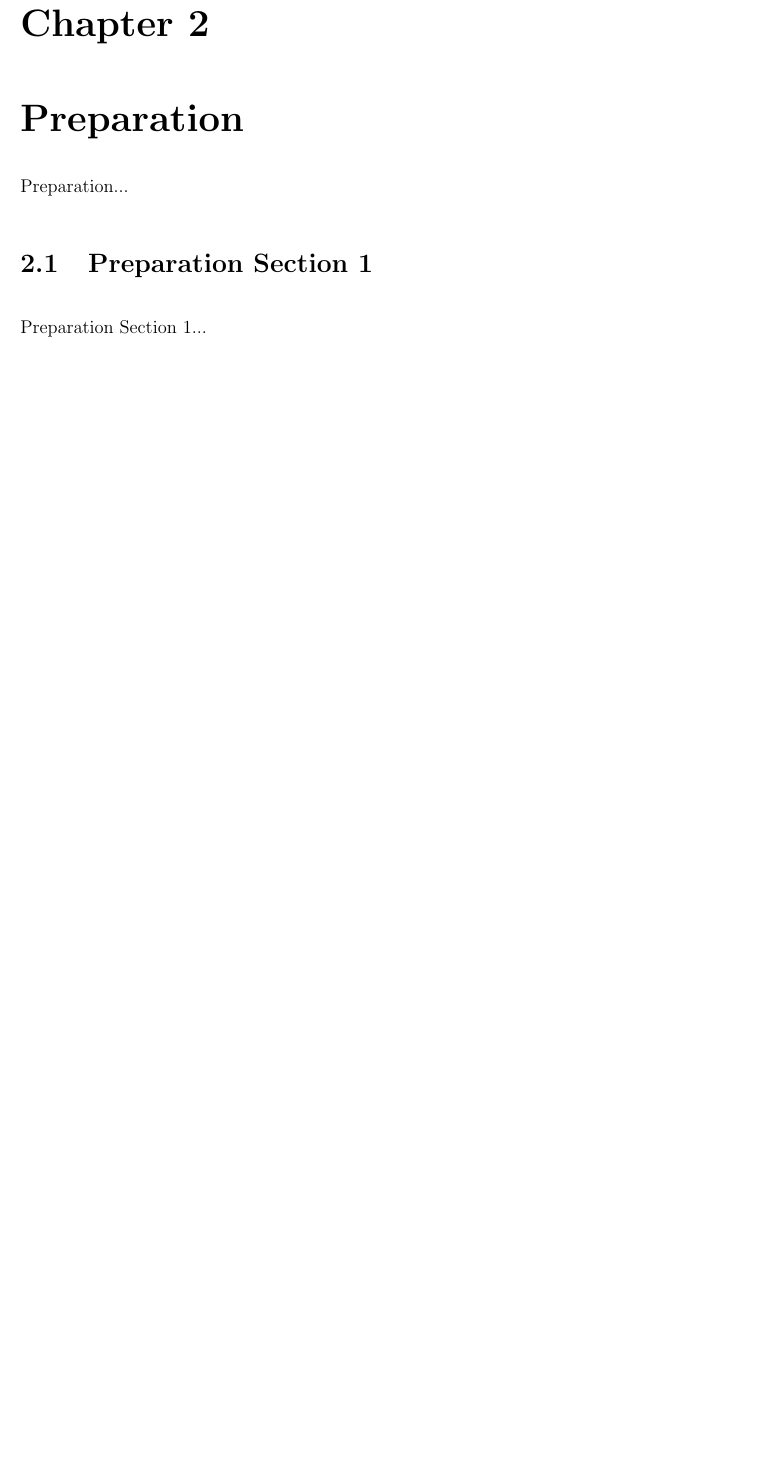
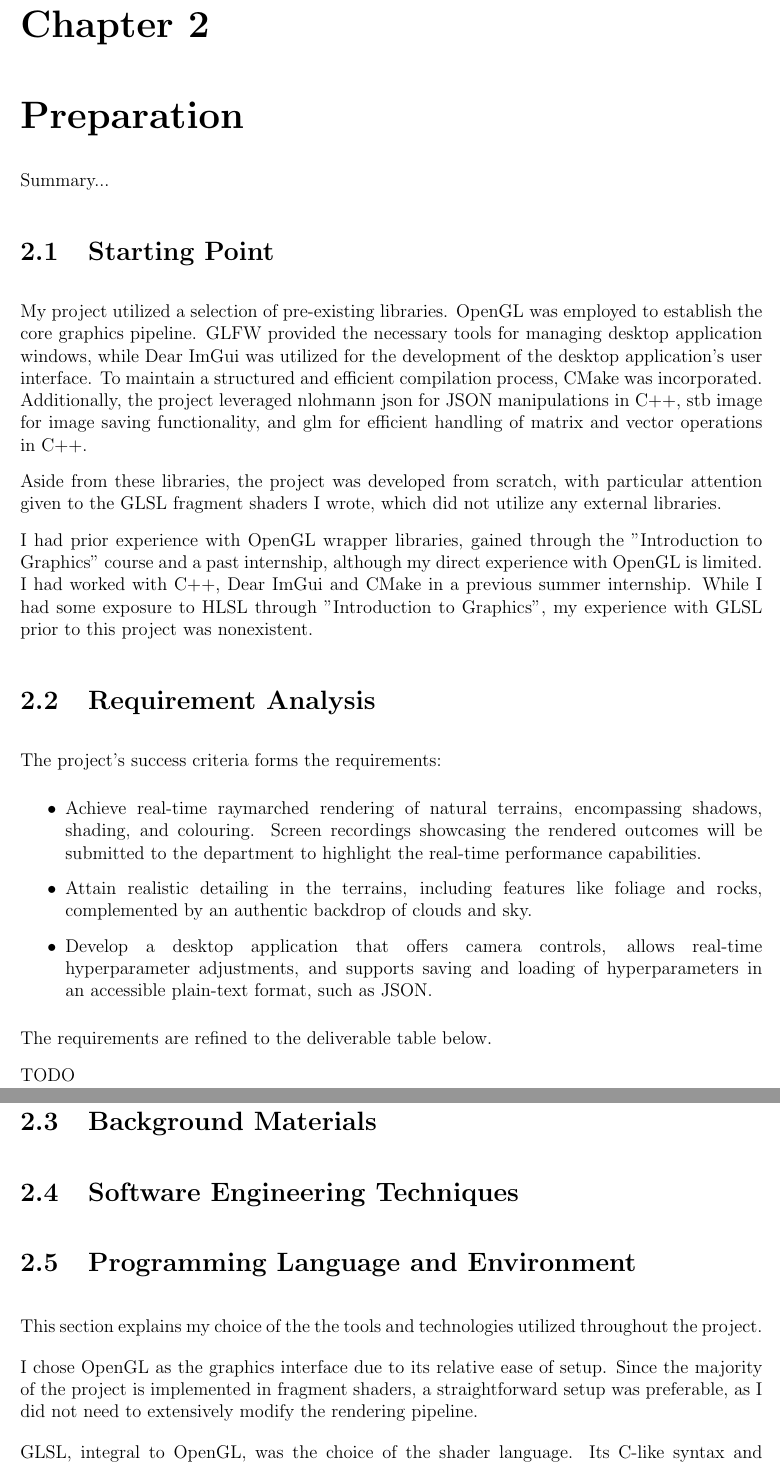
Before and after one commit to LeiQiaoZhi/dissertation, a LaTeX thesis (dissertation.tex, which reads chapters/preparation.tex): part of page 6 of 12 before the commit and two parts of pages 6 and 7 of 13 after it, the two joined at a grey line, cut so that both start at the same text, the shorter picture padded with empty space. Compiled offline with pdfLaTeX.

Commit message:
part of preparation

```diff
--- a/chapters/preparation.tex
+++ b/chapters/preparation.tex
@@ -1,8 +1,42 @@
 \label{sec:2}
 
-Preparation...
+Summary...
 
-\section{Preparation Section 1}
+\section{Starting Point}
 \label{sec:2.1}
 
-Preparation Section 1...
+My project utilized a selection of pre-existing libraries. OpenGL was employed to establish the core graphics pipeline. GLFW provided the necessary tools for managing desktop application windows, while Dear ImGui was utilized for the development of the desktop application's user interface. To maintain a structured and efficient compilation process, CMake was incorporated. Additionally, the project leveraged nlohmann json for JSON manipulations in C++, stb image for image saving functionality, and glm for efficient handling of matrix and vector operations in C++.
+
+Aside from these libraries, the project was developed from scratch, with particular attention given to the GLSL fragment shaders I wrote, which did not utilize any external libraries.
+
+I had prior experience with OpenGL wrapper libraries, gained through the "Introduction to Graphics" course and a past internship, although my direct experience with OpenGL is limited. I had worked with C++, Dear ImGui and CMake in a previous summer internship. While I had some exposure to HLSL through "Introduction to Graphics", my experience with GLSL prior to this project was nonexistent.
+
+\section{Requirement Analysis}
+\label{sec:2.2}
+
+The project’s success criteria forms the requirements:
+
+\begin{itemize}
+    \item Achieve real-time raymarched rendering of natural terrains, encompassing shadows, shading, and colouring. Screen recordings showcasing the rendered outcomes will be submitted to the department to highlight the real-time performance capabilities.
+    \item Attain realistic detailing in the terrains, including features like foliage and rocks, complemented by an authentic backdrop of clouds and sky.
+    \item Develop a desktop application that offers camera controls, allows real-time hyperparameter adjustments, and supports saving and loading of hyperparameters in an accessible plain-text format, such as JSON.
+\end{itemize}
+
+The requirements are refined to the deliverable table below.
+
+TODO
+
+\section{Background Materials}
+\label{sec:2.3}
+
+\section{Software Engineering Techniques}
+\label{sec:2.4}
+
+\section{Programming Language and Environment}
+\label{sec:2.5}
+
+This section explains my choice of the the tools and technologies utilized throughout the project.
+
+I chose OpenGL as the graphics interface due to its relative ease of setup. Since the majority of the project is implemented in fragment shaders, a straightforward setup was preferable, as I did not need to extensively modify the rendering pipeline.
+
+GLSL, integral to OpenGL, was the choice of the shader language. Its C-like syntax and comprehensive documentation made it easy for me to pick up and start working with shaders.
```
Also changed, not shown: dissertation.tex (+5 -5 lines), chapters/preparation.tex (13 more changed lines).
